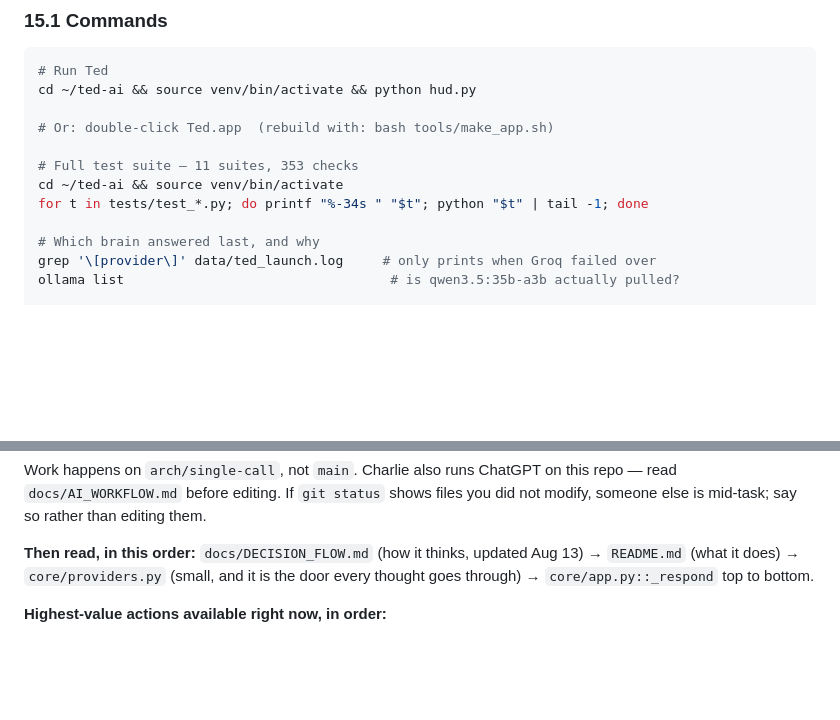
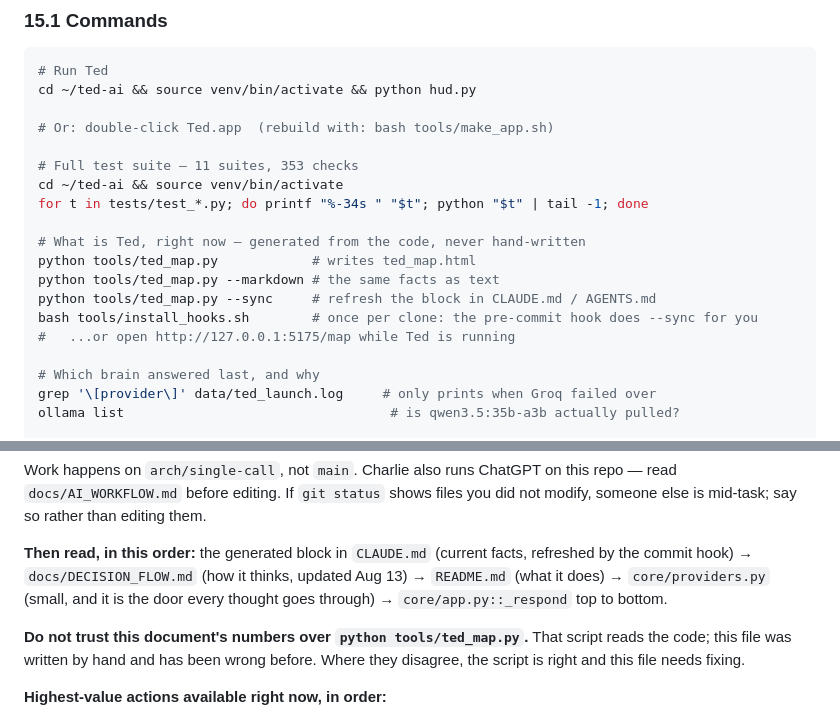
Before and after one commit to AsinNinja123/ted-ai, a Markdown page: docs/TED_MASTER_HANDOFF.md, 2 parts joined by grey strips. GitHub-like rendering; blank space fills up the shorter version.

Commit message:
Point the handoff at the generator that outranks it
The commands section now lists tools/ted_map.py and the hook installer, and the
reading order starts with the generated block in CLAUDE.md rather than with this
file. Also says plainly that where this document and the script disagree, the
script is right — it reads the code, this was written by hand, and it has been
wrong before.

Co-Authored-By: Claude Opus 5 <noreply@anthropic.com>
Claude-Session: https://claude.ai/code/session_011meQQgARvt9rde5gnjLAzG

```diff
--- a/docs/TED_MASTER_HANDOFF.md
+++ b/docs/TED_MASTER_HANDOFF.md
@@ -992,6 +992,13 @@ cd ~/ted-ai && source venv/bin/activate && python hud.py
 cd ~/ted-ai && source venv/bin/activate
 for t in tests/test_*.py; do printf "%-34s " "$t"; python "$t" | tail -1; done
 
+# What is Ted, right now — generated from the code, never hand-written
+python tools/ted_map.py            # writes ted_map.html
+python tools/ted_map.py --markdown # the same facts as text
+python tools/ted_map.py --sync     # refresh the block in CLAUDE.md / AGENTS.md
+bash tools/install_hooks.sh        # once per clone: the pre-commit hook does --sync for you
+#   ...or open http://127.0.0.1:5175/map while Ted is running
+
 # Which brain answered last, and why
 grep '\[provider\]' data/ted_launch.log     # only prints when Groq failed over
 ollama list                                  # is qwen3.5:35b-a3b actually pulled?
@@ -1101,9 +1108,15 @@ this repo — read `docs/AI_WORKFLOW.md` before editing. If `git status` shows
 files you did not modify, someone else is mid-task; say so rather than editing
 them.
 
-**Then read, in this order:** `docs/DECISION_FLOW.md` (how it thinks, updated
-Aug 13) → `README.md` (what it does) → `core/providers.py` (small, and it is the
-door every thought goes through) → `core/app.py::_respond` top to bottom.
+**Then read, in this order:** the generated block in `CLAUDE.md` (current
+facts, refreshed by the commit hook) → `docs/DECISION_FLOW.md` (how it thinks,
+updated Aug 13) → `README.md` (what it does) → `core/providers.py` (small, and
+it is the door every thought goes through) → `core/app.py::_respond` top to
+bottom.
+
+**Do not trust this document's numbers over `python tools/ted_map.py`.** That
+script reads the code; this file was written by hand and has been wrong before.
+Where they disagree, the script is right and this file needs fixing.
 
 **Highest-value actions available right now, in order:**
 
```
